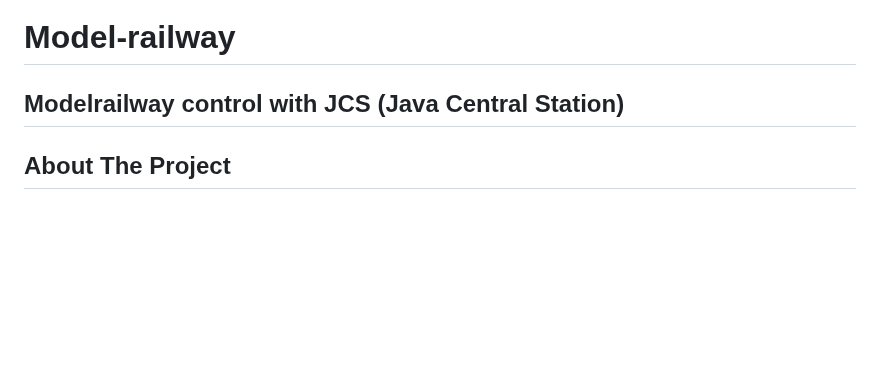
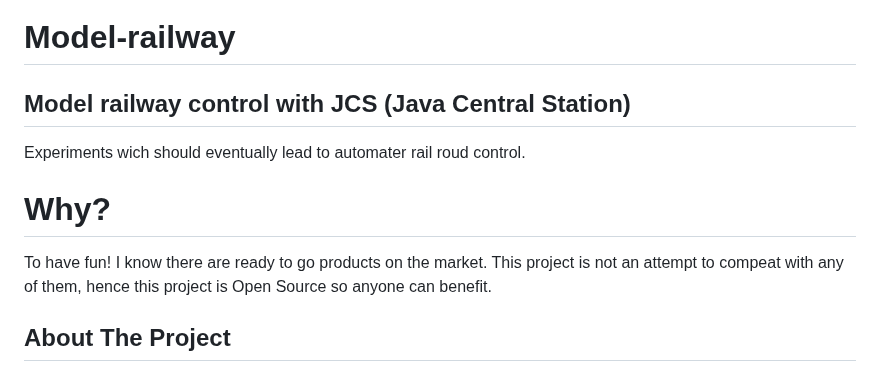
Before and after one commit to fransjacobs/model-railway, a Markdown page: README.md, the part around one of its changes. Drawn GitHub-style; blank space fills up the shorter version.

```diff
--- a/README.md
+++ b/README.md
@@ -1,6 +1,13 @@
 # Model-railway
 
-## Modelrailway control with JCS (Java Central Station)
+## Model railway control with JCS (Java Central Station)
+Experiments wich should eventually lead to automater rail roud control.
+
+# Why?
+To have fun!
+I know there are ready to go products on the market.
+This project is not an attempt to compeat with any of them,
+hence this project is Open Source so anyone can benefit.
 
 ## About The Project
 JCS is an application to control a model railway. It is in an early stage of development.
```
Also changed, not shown: other parts of README.md (+25 -7 lines), DESIGN.md (added, +177 -0 lines), assets/mainscreen_control.png (added), assets/mainscreen_edit_route.png (added), assets/prefs_locomotives.png (added), assets/prefs_signals.png (added), assets/prefs_turnouts.png (added), assets/sensor_monitor.png (added), 12 other files.
